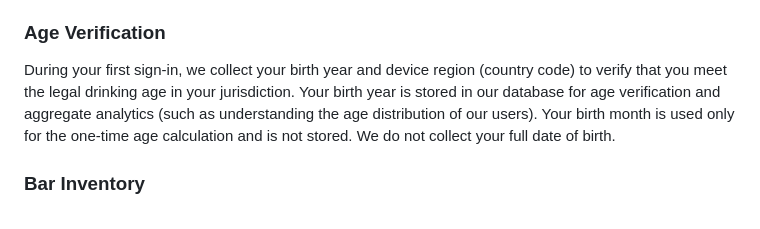
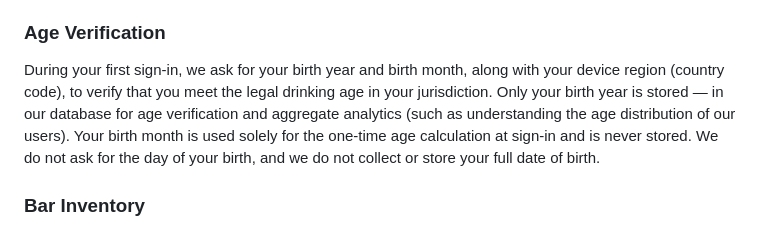
Before and after one commit to brok110/sipmetry-frontend, a Markdown page: docs/privacy.md, the part around the change. Drawn GitHub-style.

Commit message:
docs: clarify age verification wording
First sentence omitted birth month, making the later reference to it
confusing. Now states both year and month are asked at sign-in, only
year is stored, month is used once for the boundary calc and discarded.

Co-Authored-By: Claude Opus 4.8 (1M context) <noreply@anthropic.com>

```diff
--- a/docs/privacy.md
+++ b/docs/privacy.md
@@ -13,7 +13,7 @@ You can create a Sipmetry account in one of three ways: with your email address
 If you register with an email and password, your password is securely handled and stored by Supabase in hashed form; we never have access to your plain-text password. If you sign in with Apple, we receive only the information Apple provides, which may include a private relay email address — we fully respect your choice to use Apple's "Hide My Email" feature and will never attempt to discover your real email address beyond what Apple provides. If you sign in with Google, we receive your email address and basic profile information (which may include your name and profile picture) through Google's secure sign-in. With Apple and Google, we do not request access to any other data from these providers, such as your contacts, calendar, or files.
 
 ### Age Verification
-During your first sign-in, we collect your birth year and device region (country code) to verify that you meet the legal drinking age in your jurisdiction. Your birth year is stored in our database for age verification and aggregate analytics (such as understanding the age distribution of our users). Your birth month is used only for the one-time age calculation and is not stored. We do not collect your full date of birth.
+During your first sign-in, we ask for your birth year and birth month, along with your device region (country code), to verify that you meet the legal drinking age in your jurisdiction. Only your birth year is stored — in our database for age verification and aggregate analytics (such as understanding the age distribution of our users). Your birth month is used solely for the one-time age calculation at sign-in and is never stored. We do not ask for the day of your birth, and we do not collect or store your full date of birth.
 
 ### Bar Inventory
 You can add bottles to your personal inventory. This data is stored in our database and used solely to generate personalized cocktail recommendations.
```
